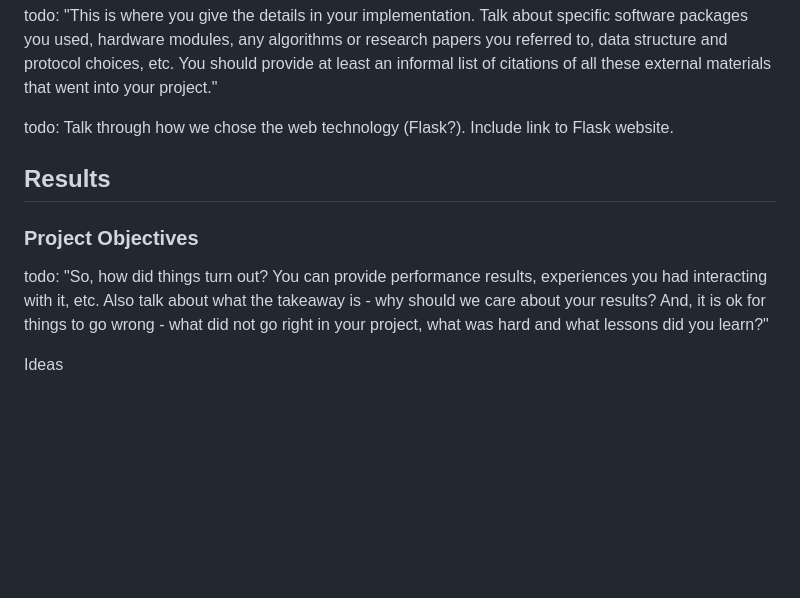
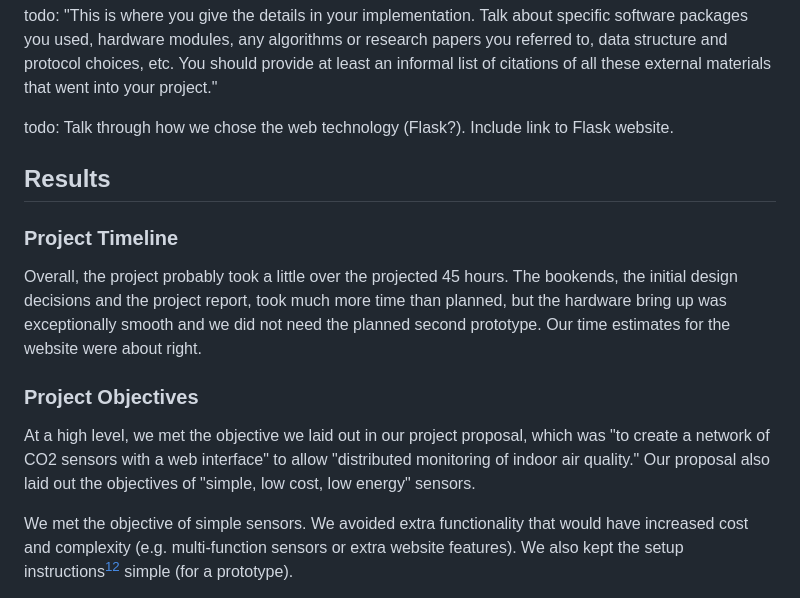
Before and after one commit to EricSchrock/co2-monitor, a Markdown page: submissions/report.md, the part around one of its changes. Drawn GitHub-style; blank space fills up the shorter version.

Commit message:
Project timeline and objectives sections

```diff
--- a/submissions/report.md
+++ b/submissions/report.md
@@ -108,12 +108,14 @@ todo: Talk through how we chose the web technology (Flask?). Include link to Fla
 
 ## Results
 
+### Project Timeline
+
+Overall, the project probably took a little over the projected 45 hours. The bookends, the initial design decisions and the project report, took much more time than planned, but the hardware bring up was exceptionally smooth and we did not need the planned second prototype. Our time estimates for the website were about right.
+
+
 ### Project Objectives
 
-todo: "So, how did things turn out? You can provide performance results, experiences
-you had interacting with it, etc. Also talk about what the takeaway is - why should we
-care about your results? And, it is ok for things to go wrong - what did not go right in your
-project, what was hard and what lessons did you learn?"
+At a high level, we met the objective we laid out in our project proposal, which was "to create a network of CO2 sensors with a web interface" to allow "distributed monitoring of indoor air quality." Our proposal also laid out the objectives of "simple, low cost, low energy" sensors.
 
-Ideas
+We met the objective of simple sensors. We avoided extra functionality that would have increased cost and complexity (e.g. multi-function sensors or extra website features). We also kept the setup instructions[^12] simple (for a prototype).
 
```
Also changed, not shown: other parts of submissions/report.md (+32 -7 lines).
